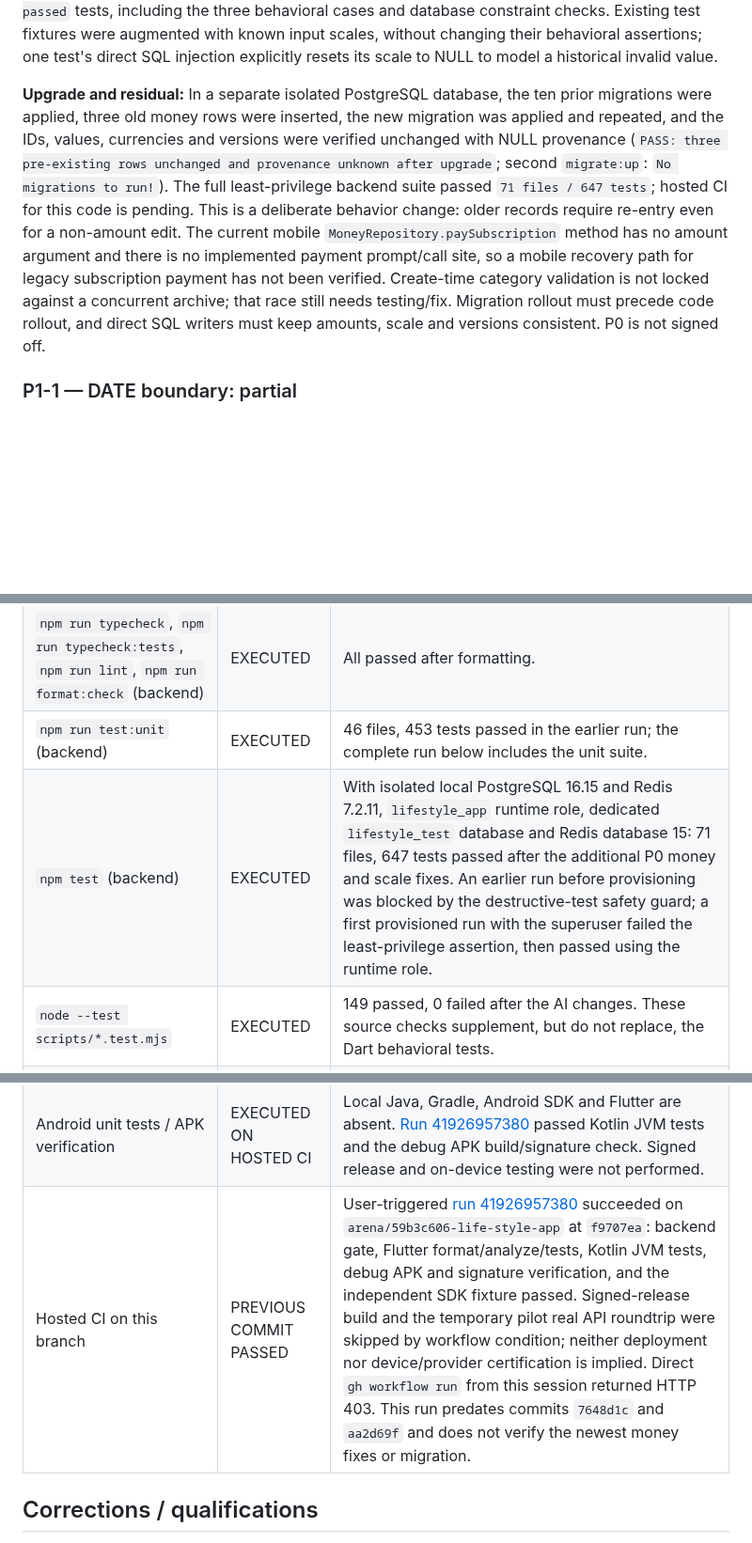
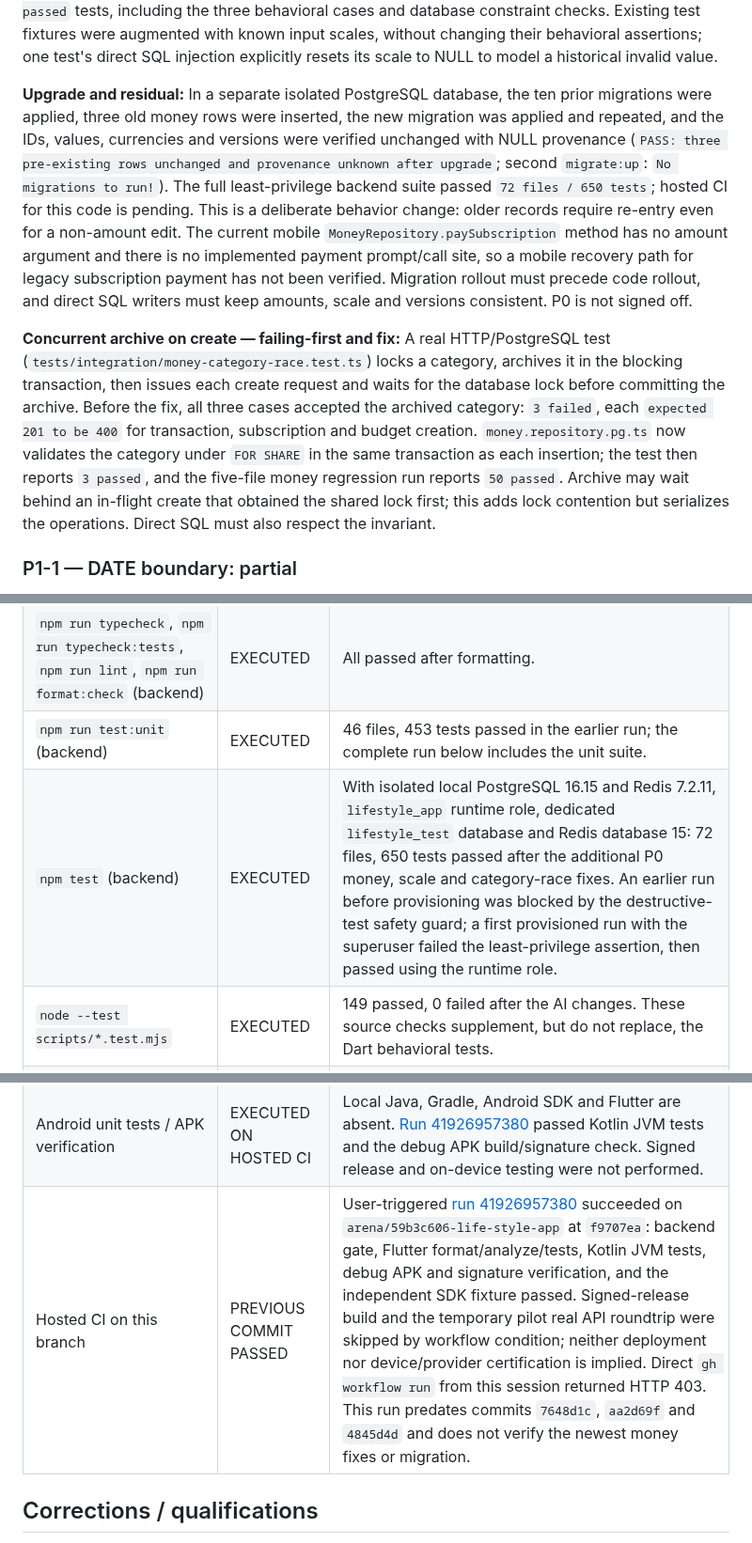
Before and after one commit to KarimOmarShawky/life-style-app, a Markdown page: docs/remediation/FINAL_REMEDIATION_REPORT_2026-11-04.md, 3 parts joined by grey strips. Shown at 94% size. GitHub-like rendering; blank space fills up the shorter version.

Commit message:
Document money category archive race verification
Co-authored-by: arena-agent <297053741+arena-agent@users.noreply.github.com>

```diff
--- a/docs/remediation/FINAL_REMEDIATION_REPORT_2026-11-04.md
+++ b/docs/remediation/FINAL_REMEDIATION_REPORT_2026-11-04.md
@@ -34,7 +34,9 @@ This is an **incomplete fix pass**, not a release certification. P0-1 has passin
 
 **Selected scale policy and failing-first evidence:** The user selected saving the original input scale for new amounts and requiring an explicit amount on every edit of historical rows whose input scale is unknown. The new forward-only `1792500000000_money_input_scale.cjs` adds nullable `amount_scale` to transactions, subscriptions and budgets, with bounds and numeric-consistency checks; historical values are not guessed or backfilled. `schema.sql` and `schema-sql.ts` were updated without altering applied migrations. A payment on a legacy subscription requires an explicit payment amount; it does not claim this override was the subscription's original scale. Deletion remains possible without re-entering a value. Before the fix, `npm --prefix backend test -- tests/integration/money-scale-regression.test.ts` reported `3 failed`: USD `10` to JPY returned 400 instead of 200, legacy edits returned 200 instead of 400, and legacy payment returned 201 instead of 400. The new schema snapshot guard failed `1 failed | 6 passed` before adding the columns. After the fix, the complete money and snapshot targeted run reported `5 passed` files / `54 passed` tests, including the three behavioral cases and database constraint checks. Existing test fixtures were augmented with known input scales, without changing their behavioral assertions; one test's direct SQL injection explicitly resets its scale to NULL to model a historical invalid value.
 
-**Upgrade and residual:** In a separate isolated PostgreSQL database, the ten prior migrations were applied, three old money rows were inserted, the new migration was applied and repeated, and the IDs, values, currencies and versions were verified unchanged with NULL provenance (`PASS: three pre-existing rows unchanged and provenance unknown after upgrade`; second `migrate:up`: `No migrations to run!`). The full least-privilege backend suite passed `71 files / 647 tests`; hosted CI for this code is pending. This is a deliberate behavior change: older records require re-entry even for a non-amount edit. The current mobile `MoneyRepository.paySubscription` method has no amount argument and there is no implemented payment prompt/call site, so a mobile recovery path for legacy subscription payment has not been verified. Create-time category validation is not locked against a concurrent archive; that race still needs testing/fix. Migration rollout must precede code rollout, and direct SQL writers must keep amounts, scale and versions consistent. P0 is not signed off.
+**Upgrade and residual:** In a separate isolated PostgreSQL database, the ten prior migrations were applied, three old money rows were inserted, the new migration was applied and repeated, and the IDs, values, currencies and versions were verified unchanged with NULL provenance (`PASS: three pre-existing rows unchanged and provenance unknown after upgrade`; second `migrate:up`: `No migrations to run!`). The full least-privilege backend suite passed `72 files / 650 tests`; hosted CI for this code is pending. This is a deliberate behavior change: older records require re-entry even for a non-amount edit. The current mobile `MoneyRepository.paySubscription` method has no amount argument and there is no implemented payment prompt/call site, so a mobile recovery path for legacy subscription payment has not been verified. Migration rollout must precede code rollout, and direct SQL writers must keep amounts, scale and versions consistent. P0 is not signed off.
+
+**Concurrent archive on create — failing-first and fix:** A real HTTP/PostgreSQL test (`tests/integration/money-category-race.test.ts`) locks a category, archives it in the blocking transaction, then issues each create request and waits for the database lock before committing the archive. Before the fix, all three cases accepted the archived category: `3 failed`, each `expected 201 to be 400` for transaction, subscription and budget creation. `money.repository.pg.ts` now validates the category under `FOR SHARE` in the same transaction as each insertion; the test then reports `3 passed`, and the five-file money regression run reports `50 passed`. Archive may wait behind an in-flight create that obtained the shared lock first; this adds lock contention but serializes the operations. Direct SQL must also respect the invariant.
 
 ### P1-1 — DATE boundary: partial
 
@@ -94,14 +96,14 @@ This is an **incomplete fix pass**, not a release certification. P0-1 has passin
 | `npm --prefix backend ci` | EXECUTED | Passed; npm reported 9 moderate vulnerabilities across all dependencies. |
 | `npm run typecheck`, `npm run typecheck:tests`, `npm run lint`, `npm run format:check` (backend) | EXECUTED | All passed after formatting. |
 | `npm run test:unit` (backend) | EXECUTED | 46 files, 453 tests passed in the earlier run; the complete run below includes the unit suite. |
-| `npm test` (backend) | EXECUTED | With isolated local PostgreSQL 16.15 and Redis 7.2.11, `lifestyle_app` runtime role, dedicated `lifestyle_test` database and Redis database 15: 71 files, 647 tests passed after the additional P0 money and scale fixes. An earlier run before provisioning was blocked by the destructive-test safety guard; a first provisioned run with the superuser failed the least-privilege assertion, then passed using the runtime role. |
+| `npm test` (backend) | EXECUTED | With isolated local PostgreSQL 16.15 and Redis 7.2.11, `lifestyle_app` runtime role, dedicated `lifestyle_test` database and Redis database 15: 72 files, 650 tests passed after the additional P0 money, scale and category-race fixes. An earlier run before provisioning was blocked by the destructive-test safety guard; a first provisioned run with the superuser failed the least-privilege assertion, then passed using the runtime role. |
 | `node --test scripts/*.test.mjs` | EXECUTED | 149 passed, 0 failed after the AI changes. These source checks supplement, but do not replace, the Dart behavioral tests. |
 | `npm run openapi:generate` | EXECUTED | Generated file had no diff; no generator changes were made. |
 | `npm audit --omit=dev --audit-level=high` | EXECUTED | Exit 0; 3 moderate production advisories remain. No threshold was lowered. |
 | `migrate:up` twice and existing repository/endpoint tests | EXECUTED | Provisioned disposable local PostgreSQL 16.15 and Redis 7.2.11; fresh migrations completed and repeated `migrate:up` reported `No migrations to run!`. PostgreSQL/Redis artifacts are outside the repository. The required new reminder/goal HTTP acceptance tests are still missing. |
 | Flutter format/analyze/test | EXECUTED ON HOSTED CI | Local `flutter` and `dart` are absent. [Run 41926957380](https://github.com/KarimOmarShawky/life-style-app/actions/runs/41926957380) on `f9707ea` passed Dart format, `flutter analyze --fatal-infos` and `flutter test --coverage`; targeted mocked streaming tests also passed in [run 41925539241](https://github.com/KarimOmarShawky/life-style-app/actions/runs/41925539241). |
 | Android unit tests / APK verification | EXECUTED ON HOSTED CI | Local Java, Gradle, Android SDK and Flutter are absent. [Run 41926957380](https://github.com/KarimOmarShawky/life-style-app/actions/runs/41926957380) passed Kotlin JVM tests and the debug APK build/signature check. Signed release and on-device testing were not performed. |
-| Hosted CI on this branch | PREVIOUS COMMIT PASSED | User-triggered [run 41926957380](https://github.com/KarimOmarShawky/life-style-app/actions/runs/41926957380) succeeded on `arena/59b3c606-life-style-app` at `f9707ea`: backend gate, Flutter format/analyze/tests, Kotlin JVM tests, debug APK and signature verification, and the independent SDK fixture passed. Signed-release build and the temporary pilot real API roundtrip were skipped by workflow condition; neither deployment nor device/provider certification is implied. Direct `gh workflow run` from this session returned HTTP 403. This run predates commits `7648d1c` and `aa2d69f` and does not verify the newest money fixes or migration. |
+| Hosted CI on this branch | PREVIOUS COMMIT PASSED | User-triggered [run 41926957380](https://github.com/KarimOmarShawky/life-style-app/actions/runs/41926957380) succeeded on `arena/59b3c606-life-style-app` at `f9707ea`: backend gate, Flutter format/analyze/tests, Kotlin JVM tests, debug APK and signature verification, and the independent SDK fixture passed. Signed-release build and the temporary pilot real API roundtrip were skipped by workflow condition; neither deployment nor device/provider certification is implied. Direct `gh workflow run` from this session returned HTTP 403. This run predates commits `7648d1c`, `aa2d69f` and `4845d4d` and does not verify the newest money fixes or migration. |
 
 ## Corrections / qualifications
 
```
Also changed, not shown: other parts of docs/remediation/FINAL_REMEDIATION_REPORT_2026-11-04.md (+1 -1 lines).
